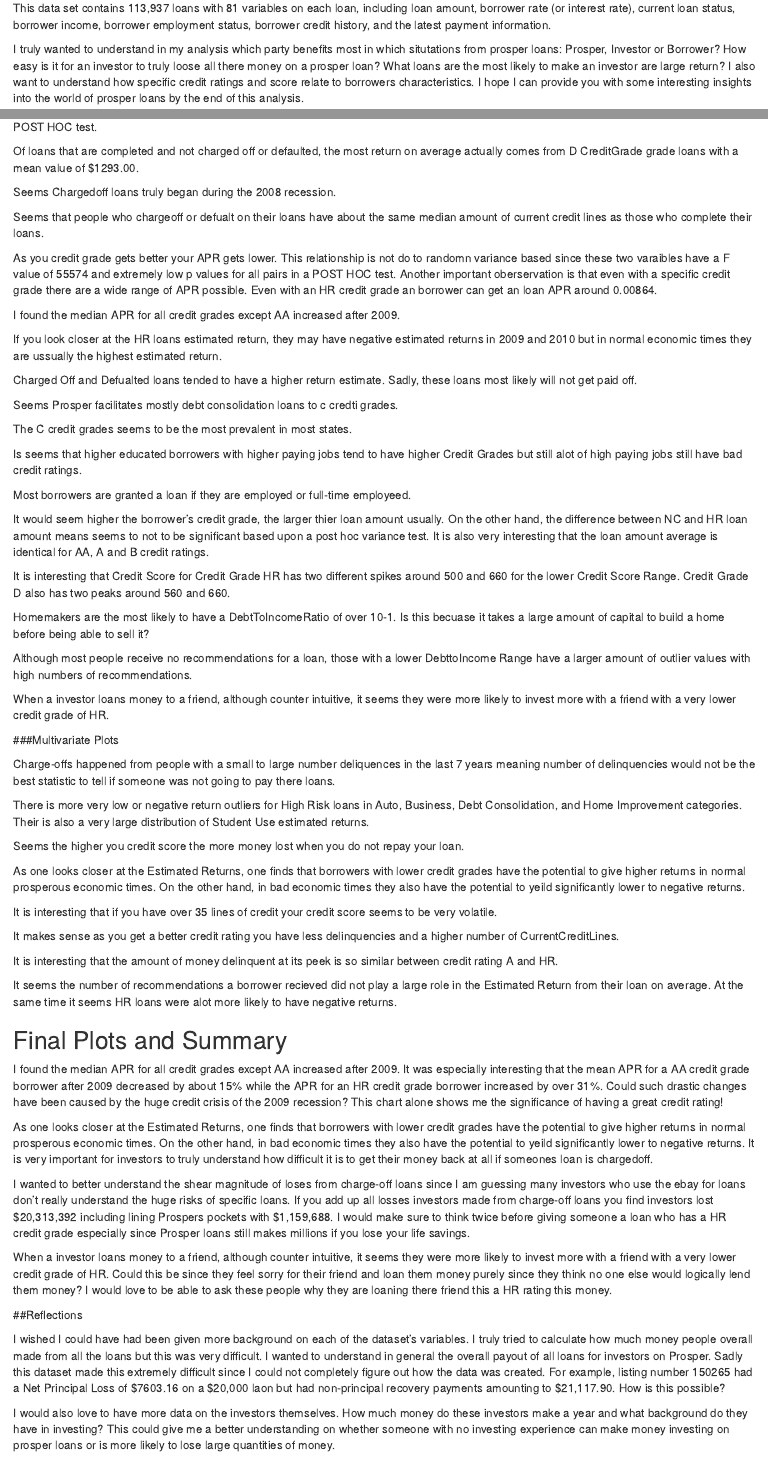
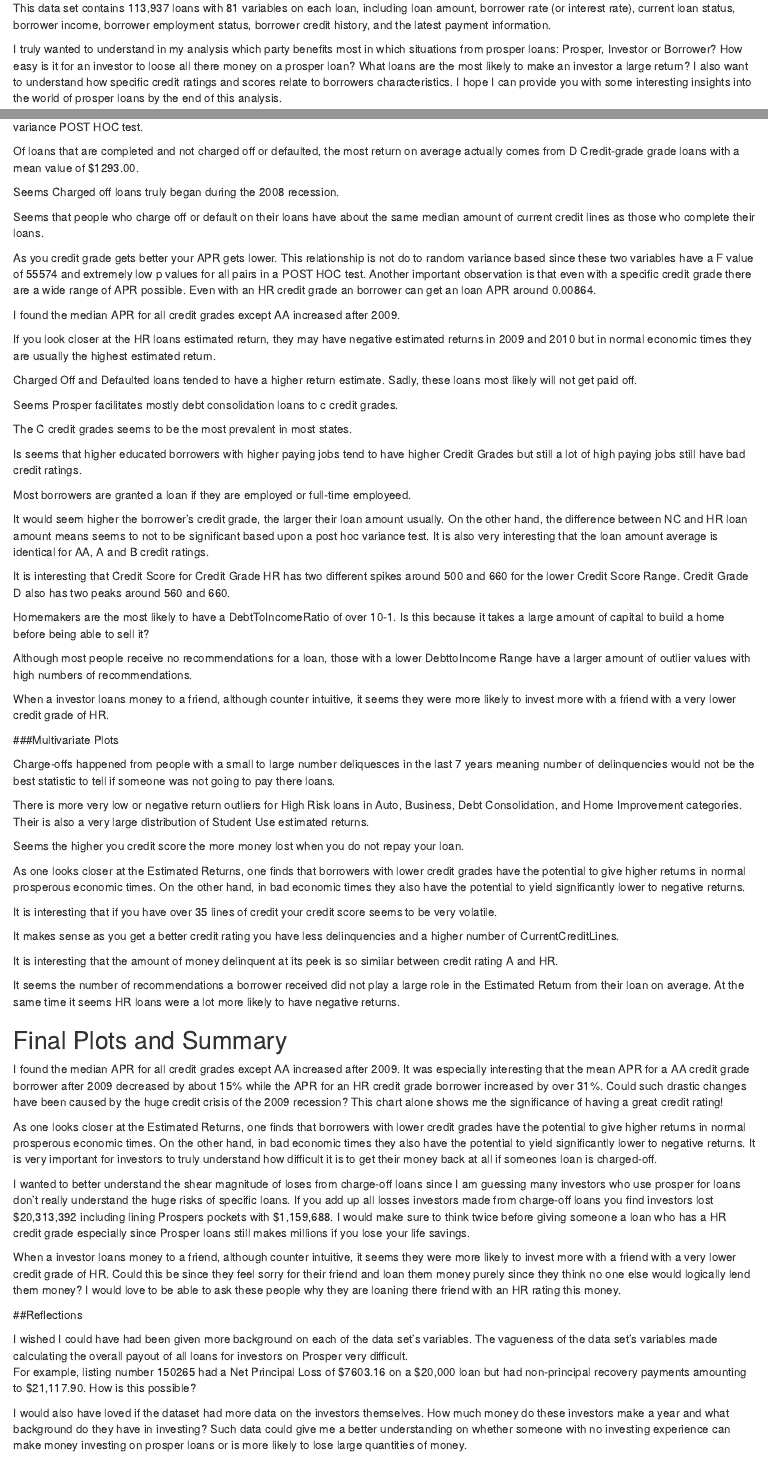
Before and after one commit to Cerebex/Prosper-Loan-Data-Analysis, an R Markdown document (Final_Project.Rmd): the page in a window 1100 px wide, from 70 px down, and a second part further down, joined at a grey line. Rendered offline with R 4.5, knitr and Pandoc, with nearby package versions; the code chunks are not run, so their results and figures are left out.

Commit message:
Updated Grammar and Formatting

````diff
--- a/Final_Project.Rmd
+++ b/Final_Project.Rmd
@@ -8,10 +8,10 @@
 and the latest payment information.
 
 I truly wanted to understand in my analysis which party benefits most in which
-situtations from prosper loans: Prosper, Investor or Borrower? How easy is it
-for an investor to truly loose all there money on a prosper loan? What loans
-are the most likely to make an investor are large return? I also want to
-understand how specific credit ratings and score relate to borrowers
+situations from prosper loans: Prosper, Investor or Borrower? How easy is it
+for an investor to loose all there money on a prosper loan? What loans
+are the most likely to make an investor a large return? I also want to
+understand how specific credit ratings and scores relate to borrowers
 characteristics. I hope I can provide you with some interesting insights
 into the world of prosper loans by the end of this analysis.
 
@@ -537,7 +536,7 @@
 ```
 
 Of loans that are completed and not charged off or defaulted, the most return
-on average actually comes from D CreditGrade grade loans with a mean value of
+on average actually comes from D Credit-grade grade loans with a mean value of
 $1293.00.
 
 ```{r}
@@ -564,7 +563,7 @@
        Total_Returns_Completed_sub$AllCreditGrades, summary)
 ```
 
-Seems Chargedoff loans truly began during the 2008 recession.
+Seems Charged off loans truly began during the 2008 recession.
 
 ```{r}
 
@@ -573,7 +572,7 @@
   geom_violin(  )
 ```
 
-Seems that people who chargeoff or defualt on their loans
+Seems that people who charge off or default on their loans
 have about the same median amount of current credit lines as those who complete
 their loans.
 
@@ -590,9 +589,9 @@
 ```
 
 As you credit grade gets better your APR gets lower. This relationship is not
-do to randomn variance based since these two varaibles have a F value of 55574
+do to random variance based since these two variables have a F value of 55574
 and extremely low p values for all pairs in a POST HOC test. Another important
-oberservation is that even with
+observation is that even with
 a specific credit
 grade there are a wide range of APR possible. Even with an HR credit grade an
 borrower can get an loan APR around 0.00864.
@@ -680,7 +679,7 @@
 
 If you look closer at the HR loans estimated return, they may have negative
 estimated returns in 2009 and 2010 but in normal economic times they are
-ussually the highest estimated return.
+usually the highest estimated return.
 
 ```{r}
 
@@ -701,7 +700,7 @@
        EstimatedReturn_HR_sub$ListingCreationDateYear, summary)
 ```
 
-Charged Off and Defualted loans tended to have a higher return estimate. Sadly,
+Charged Off and Defaulted loans tended to have a higher return estimate. Sadly,
 these loans most likely will not get paid off.
 
 ```{r}
@@ -719,7 +718,7 @@
        EstimatedReturn_LoanStatus_sub$LoanStatus, summary)
 ```
 
-Seems Prosper facilitates mostly debt consolidation loans to c credti grades.
+Seems Prosper facilitates mostly debt consolidation loans to c credit grades.
 
 
 ```{r}
@@ -758,7 +757,7 @@
 ```
 
 Is seems that higher educated borrowers with higher paying jobs tend to have
-higher Credit Grades but still alot of high paying jobs still have bad
+higher Credit Grades but still a lot of high paying jobs still have bad
 credit ratings.
 
 ```{r}
@@ -795,7 +794,7 @@
   coord_flip()
 ```
 
-It would seem higher the borrower's credit grade, the larger thier loan amount
+It would seem higher the borrower's credit grade, the larger their loan amount
 usually. On the other hand, the difference between NC and HR loan amount means
 seems to not to be significant based upon a post hoc variance test.
 It is also very interesting that the loan amount average is identical for AA, A
@@ -840,7 +839,7 @@
 ```
 
 Homemakers are the most likely to have a DebtToIncomeRatio of over 10-1. Is
-this becuase it takes a large amount of capital to build a home before being
+this because it takes a large amount of capital to build a home before being
 able to sell it?
 
 ```{r}
@@ -886,7 +885,7 @@
 
 ###Multivariate Plots
 
-Charge-offs happened from people with a small to large number deliquences
+Charge-offs happened from people with a small to large number deliquesces
 in the last 7 years meaning number of delinquencies would not be the best
 statistic to tell if someone was not going to pay there loans.
 
@@ -978,7 +977,7 @@
 As one looks closer at the Estimated Returns, one finds that borrowers with
 lower credit grades have the potential to give higher returns in normal
 prosperous economic times. On the other hand, in bad economic times they also
-have the potential to yeild significantly lower to negative returns.
+have the potential to yield significantly lower to negative returns.
 
 ```{r}
 ggplot(subset(Loans, AllCreditGrades!="NC"&!is.na(AllCreditGrades)&
@@ -1040,9 +1039,9 @@
   facet_wrap(~AllCreditGrades, ncol = 1)
 ```
 
-It seems the number of recommendations a borrower recieved did not play a large
+It seems the number of recommendations a borrower received did not play a large
 role in the Estimated Return from their loan on average. At the same time it
-seems HR loans were alot more likely to have negative returns.
+seems HR loans were a lot more likely to have negative returns.
 
 ```{r}
 ggplot(subset(Loans, !is.na(Recommendations)&!is.na(EstimatedReturn)&
@@ -1114,9 +1113,9 @@
 As one looks closer at the Estimated Returns, one finds that borrowers with
 lower credit grades have the potential to give higher returns in normal
 prosperous economic times. On the other hand, in bad economic times they also
-have the potential to yeild significantly lower to negative returns. It is very
+have the potential to yield significantly lower to negative returns. It is very
 important for investors to truly understand how difficult it is to get their
-money back at all if someones loan is chargedoff.
+money back at all if someones loan is charged-off.
 
 ```{r}
 ggplot(subset(Loans, AllCreditGrades!="NC"&!is.na(AllCreditGrades)&
@@ -1132,7 +1131,7 @@
 ```
 
 I wanted to better understand the shear magnitude of loses from charge-off
-loans since I am guessing many investors who use the ebay for loans don't
+loans since I am guessing many investors who use prosper for loans don't
 really understand the huge risks of specific loans. If you add up all losses
 investors made from charge-off loans you find investors lost $20,313,392
 including lining Prospers pockets with $1,159,688. I would make sure to
@@ -1156,7 +1155,7 @@
 grade of HR. Could this be since they feel sorry for their friend and loan
 them money purely since they think no one else would logically lend them
 money? I would love to be able to ask these people why they are loaning
-there friend this a HR rating this money.
+there friend with an HR rating this money.
 
 ```{r}
 ggplot(subset(Loans, !is.na(InvestmentFromFriendsAmount) &
@@ -1172,18 +1171,16 @@
 
 ##Reflections
 
-I wished I could have had been given more background on each of the dataset's
-variables. I truly tried to calculate how much money people overall made from
-all the loans but this was very difficult. I wanted to understand in general
-the overall payout of all loans for investors on Prosper. Sadly this dataset
-made this extremely difficult since I could not completely figure out how
-the data was created. For example, listing number 150265 had a Net Principal
-Loss of $7603.16 on a $20,000 laon but had non-principal recovery payments
+I wished I could have had been given more background on each of the data set's
+variables. The vagueness of the data set's variables made calculating
+the overall payout of all loans for investors on Prosper very difficult.
+For example, listing number 150265 had a Net Principal
+Loss of $7603.16 on a $20,000 loan but had non-principal recovery payments
 amounting to $21,117.90. How is this possible?
 
-I would also love to have more data on the investors themselves. How much money
+I would also have loved if the dataset had more data on the investors themselves. How much money
 do these investors make a year and what background do they have in investing?
-This could give me a better understanding on whether someone with no investing
+Such data could give me a better understanding on whether someone with no investing
 experience can make money investing on prosper loans or is more likely to lose
 large quantities of money.
 
````
Also changed, not shown: Final_Project.Rmd (29 more changed lines).
